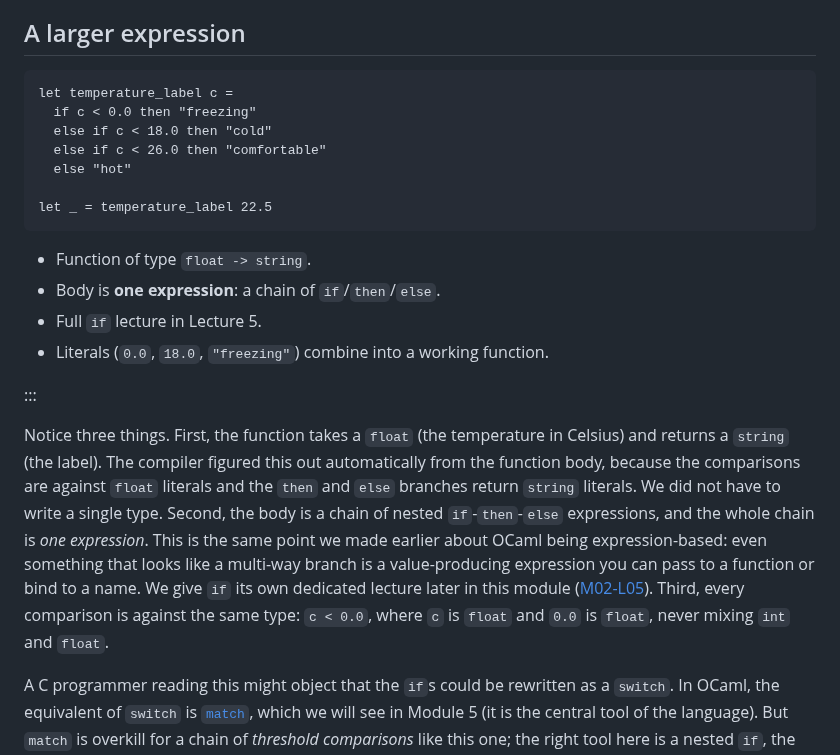
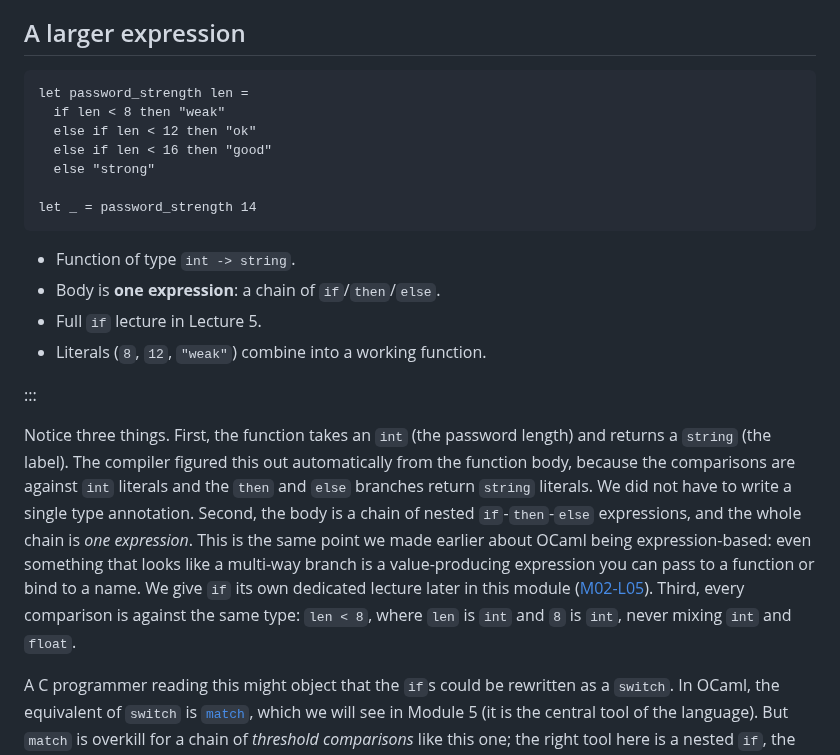
Before and after one commit to SmayanAgarwal/indiafoss-2026-ocaml-workshop, a Markdown page: lectures/M02-L01-literals.md, the part around the change. Drawn GitHub-style.

````diff
--- a/lectures/M02-L01-literals.md
+++ b/lectures/M02-L01-literals.md
@@ -604,36 +604,36 @@ have seen:
 ## A larger expression
 
 ```ocaml
-let temperature_label c =
-  if c < 0.0 then "freezing"
-  else if c < 18.0 then "cold"
-  else if c < 26.0 then "comfortable"
-  else "hot"
+let password_strength len =
+  if len < 8 then "weak"
+  else if len < 12 then "ok"
+  else if len < 16 then "good"
+  else "strong"
 
-let _ = temperature_label 22.5
+let _ = password_strength 14
 ```
 
-- Function of type `float -> string`.
+- Function of type `int -> string`.
 - Body is **one expression**: a chain of `if`/`then`/`else`.
 - Full `if` lecture in Lecture 5.
-- Literals (`0.0`, `18.0`, `"freezing"`) combine into a working function.
+- Literals (`8`, `12`, `"weak"`) combine into a working function.
 
 :::
 
-Notice three things. First, the function takes a `float` (the
-temperature in Celsius) and returns a `string` (the label). The
-compiler figured this out automatically from the function body,
-because the comparisons are against `float` literals and the `then`
-and `else` branches return `string` literals. We did not have to
-write a single type. Second, the body is a chain of nested
+Notice three things. First, the function takes an `int` (the
+password length) and returns a `string` (the label). The compiler
+figured this out automatically from the function body, because
+the comparisons are against `int` literals and the `then` and
+`else` branches return `string` literals. We did not have to write
+a single type annotation. Second, the body is a chain of nested
 `if`-`then`-`else` expressions, and the whole chain is *one
 expression*. This is the same point we made earlier about OCaml
 being expression-based: even something that looks like a multi-way
 branch is a value-producing expression you can pass to a function
 or bind to a name. We give `if` its own dedicated lecture later in
 this module ([M02-L05](M02-L05-if-expressions.html)). Third, every
-comparison is against the same type: `c < 0.0`, where `c` is
-`float` and `0.0` is `float`, never mixing `int` and `float`.
+comparison is against the same type: `len < 8`, where `len` is
+`int` and `8` is `int`, never mixing `int` and `float`.
 
 A C programmer reading this might object that the `if`s could be
 rewritten as a `switch`. In OCaml, the equivalent of `switch` is
````
Also changed, not shown: lectures/M02-L06-tutorial.md (+83 -75 lines).
